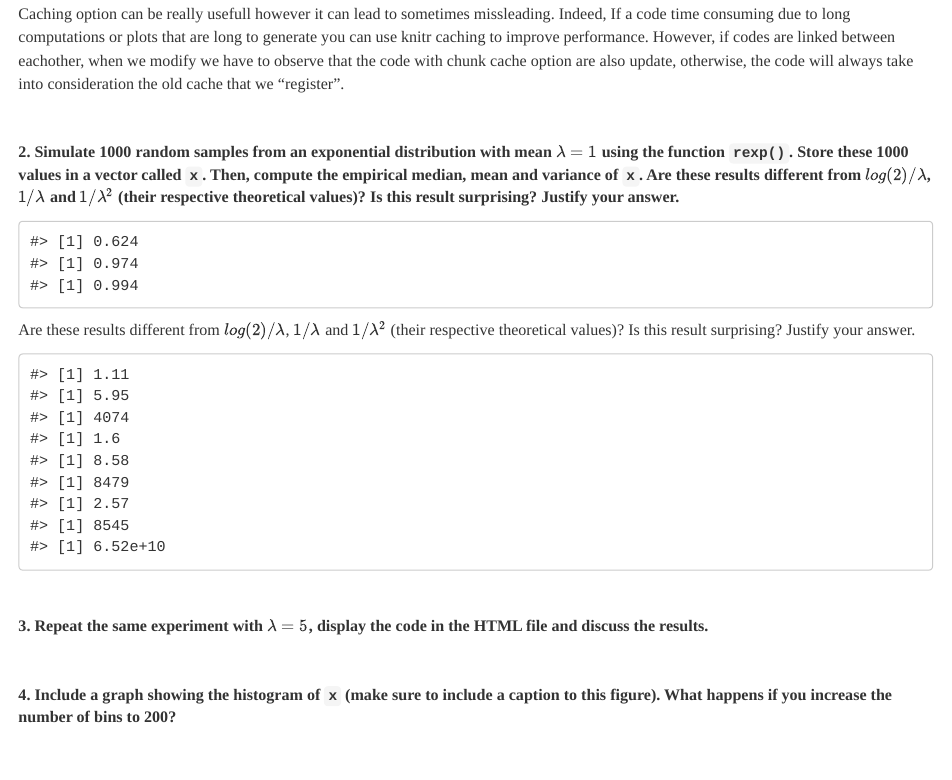
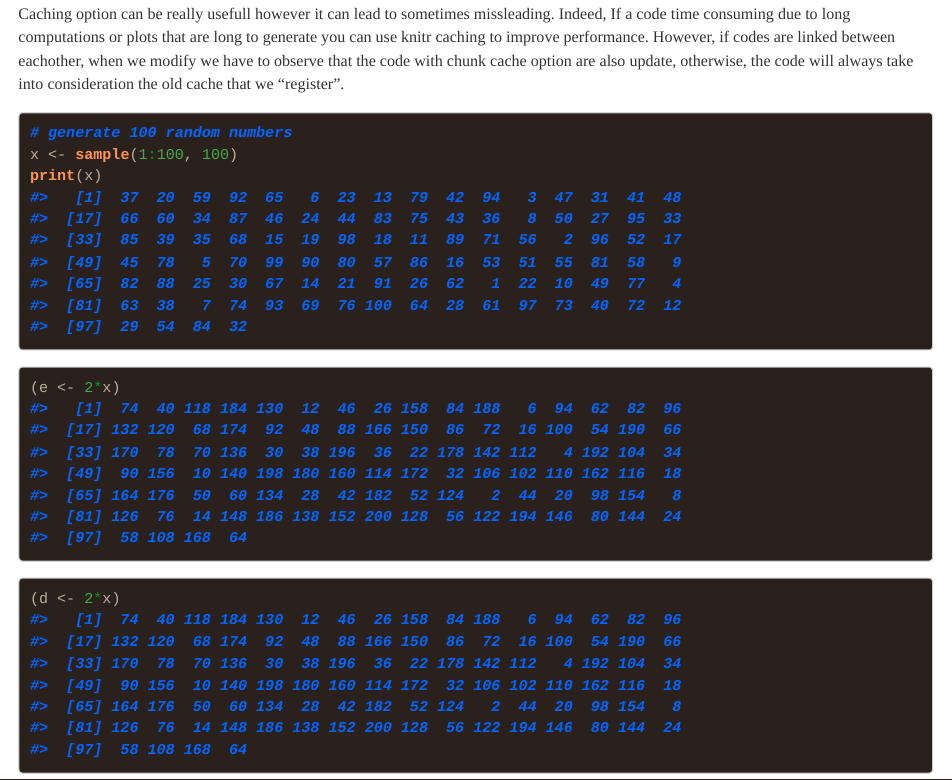
Before and after one commit to joost0252/PTiDS_Homework-1, an R Markdown document (hw1.Rmd): the page in a window 1100 px wide, from 1950 px down. Rendered offline with R 4.5, knitr and Pandoc, with nearby package versions; code that draws random numbers runs with fixed seeds of ours; a font, style sheet, LaTeX package, included part or bibliography that could not be used is replaced or left out.

Commit message:
Chunk part, description to be added

````diff
--- a/hw1.Rmd
+++ b/hw1.Rmd
@@ -96,14 +96,18 @@
 
 Caching option can be really usefull however it can lead to sometimes missleading. Indeed, If a code time consuming due to long computations or plots that are long to generate you can use knitr caching to improve performance. However, if codes are linked between eachother, when we modify we have to observe that the code with chunk cache option are also update, otherwise, the code will always take into consideration the old cache that we "register".
 
-```{r echo=FALSE, cache=TRUE}
-
+```{r get_random, echo = TRUE}
+# generate 100 random numbers
+x <- sample(1:100, 100)
+print(x)
 ```
 
+```{r computeE, cache = FALSE, echo = TRUE}
+(e <- 2*x)
+```
 
-
-```{r echo=FALSE}
-
+```{r computeD, cache = TRUE, echo = TRUE}
+(d <- 2*x)
 ```
 <br>
 
````
